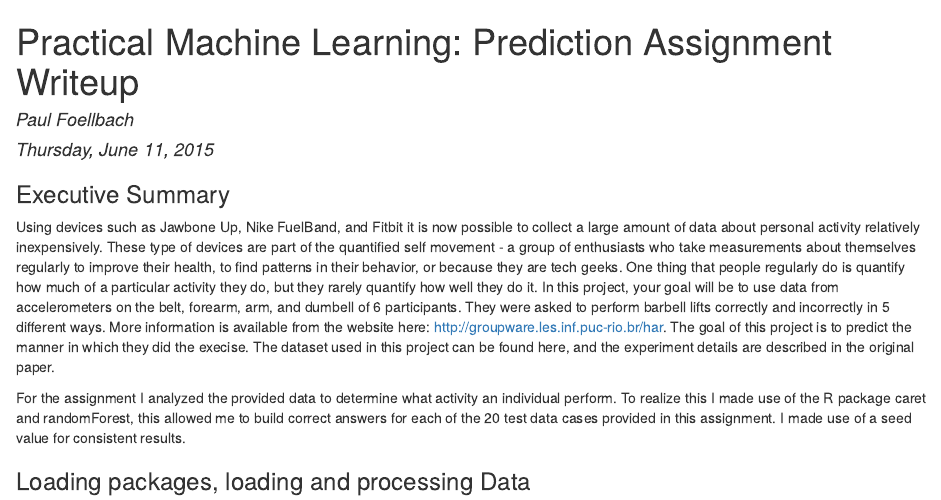
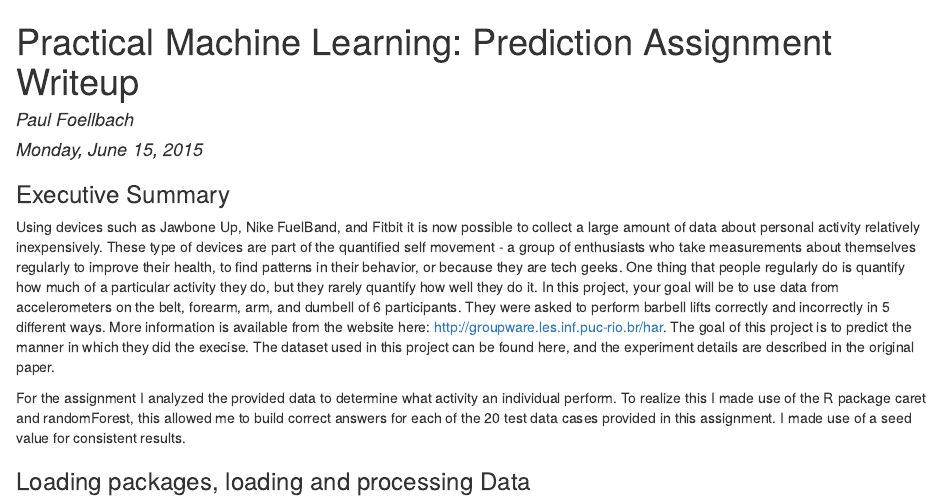
Before and after one commit to amphibie/Practical-Machine-Learning, an R Markdown document (Project/PML_Prediction_Assignment_Writeup.Rmd): the page in a window 1100 px wide, from its top. The pictures show the output file Project/PML_Prediction_Assignment_Writeup.html that the author committed with the source, opened offline.

Commit message:
added files

```diff
--- a/Project/PML_Prediction_Assignment_Writeup.Rmd
+++ b/Project/PML_Prediction_Assignment_Writeup.Rmd
@@ -1,7 +1,7 @@
 ---
 title: "Practical Machine Learning: Prediction Assignment Writeup"
 author: "Paul Foellbach"
-date: "Thursday, June 11, 2015"
+date: "Monday, June 15, 2015"
 output: html_document
 ---
 ### Executive Summary
```
Also changed, not shown: Project/PML_Prediction_Assignment_Writeup.html.
